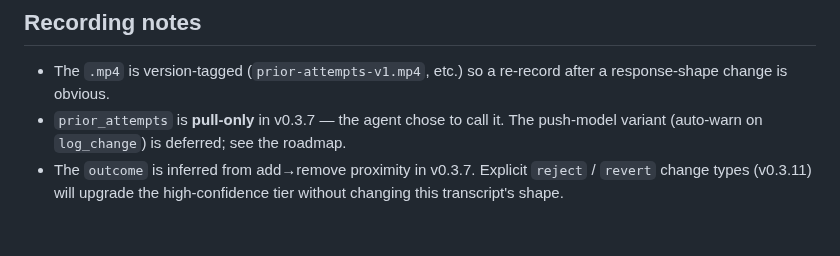
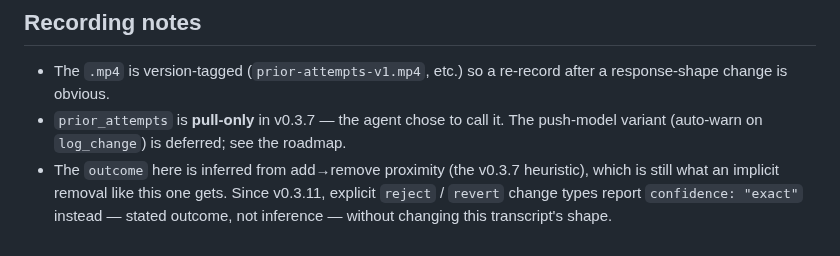
Before and after one commit to masondelan/selvedge, a Markdown page: docs/demos/prior-attempts.md, the part around the change. Rendered like a GitHub page.

Commit message:
docs(demo): the exact tier shipped — retire the future tense

```diff
--- a/docs/demos/prior-attempts.md
+++ b/docs/demos/prior-attempts.md
@@ -116,6 +116,8 @@ already paid to learn.
   after a response-shape change is obvious.
 - `prior_attempts` is **pull-only** in v0.3.7 — the agent chose to call it. The
   push-model variant (auto-warn on `log_change`) is deferred; see the roadmap.
-- The `outcome` is inferred from add→remove proximity in v0.3.7. Explicit
-  `reject` / `revert` change types (v0.3.11) will upgrade the high-confidence
-  tier without changing this transcript's shape.
+- The `outcome` here is inferred from add→remove proximity (the v0.3.7
+  heuristic), which is still what an implicit removal like this one gets.
+  Since v0.3.11, explicit `reject` / `revert` change types report
+  `confidence: "exact"` instead — stated outcome, not inference — without
+  changing this transcript's shape.
```
